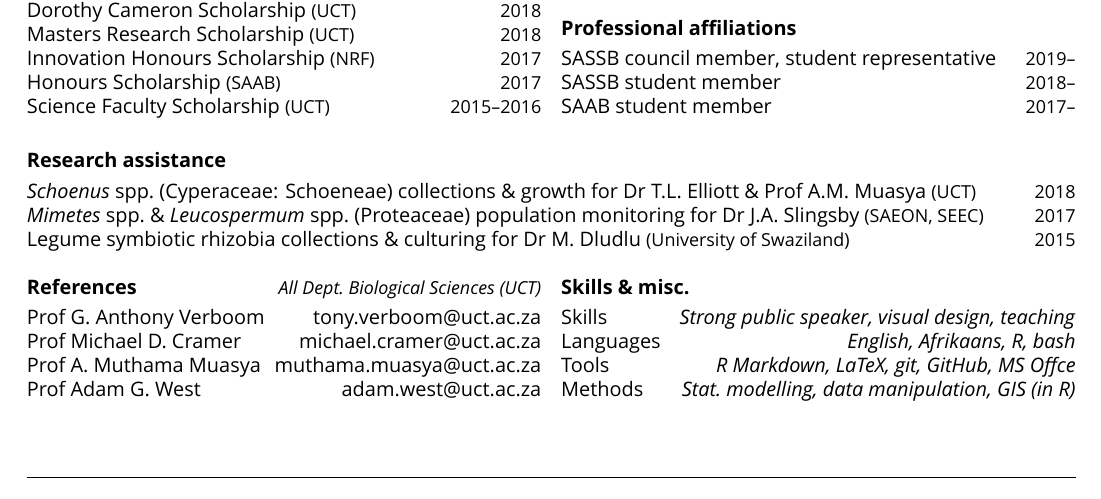
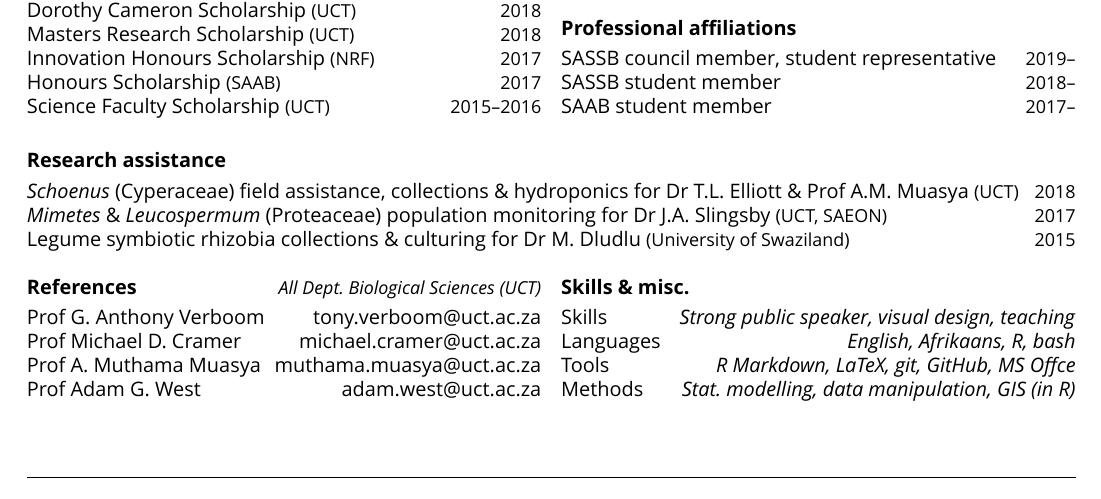
Before and after one commit to rvanmazijk/cv, a LaTeX CV (RvanMazijk_CV_1p.tex): part of the page, cut so that both start at the same text. Compiled offline with XeLaTeX; a missing font is replaced by an installed copy or a similar font.

Commit message:
Remove "spp.", add semantic line breaks in `.tex`, reword

```diff
--- a/RvanMazijk_CV_1p.tex
+++ b/RvanMazijk_CV_1p.tex
@@ -82,16 +82,18 @@ SAAB student member                                    \hfill {\small 2017--}
 
 \textbf{Research assistance} % -------------------------------------------------
 
-\textit{Schoenus} spp.~(Cyperaceae: Schoeneae)
-  collections \& growth for
-  Dr T.L.~Elliott \&
-  Prof A.M.~Muasya {\small (UCT)}                                  \hfill {\small 2018} \\
-\textit{Mimetes} spp.~\&
-  \textit{Leucospermum} spp.~(Proteaceae) population
-  monitoring for Dr J.A.~Slingsby
-  {\small (SAEON, SEEC)}                           \hfill {\small 2017} \\
-Legume symbiotic rhizobia collections \& culturing for
-  Dr M.~Dludlu {\small (University of Swaziland)}        \hfill {\small 2015}
+\textit{Schoenus} (Cyperaceae)
+  field assistance, collections \& hydroponics
+  for Dr T.L.~Elliott \& Prof A.M.~Muasya
+  {\small (UCT)}                                         \hfill {\small 2018} \\
+\textit{Mimetes} \& \textit{Leucospermum} (Proteaceae)
+  population monitoring
+  for Dr J.A.~Slingsby
+  {\small (UCT, SAEON)}                                  \hfill {\small 2017} \\
+Legume symbiotic rhizobia
+  collections \& culturing
+  for Dr M.~Dludlu
+  {\small (University of Swaziland)}                     \hfill {\small 2015}
 
 \begin{multicols}{2} % =========================================================
 
```
